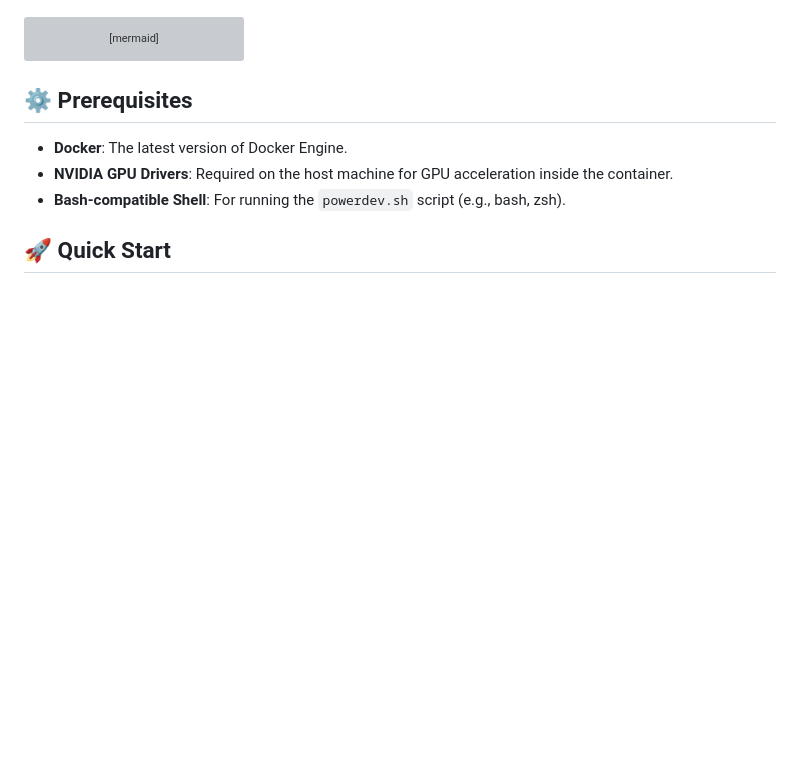
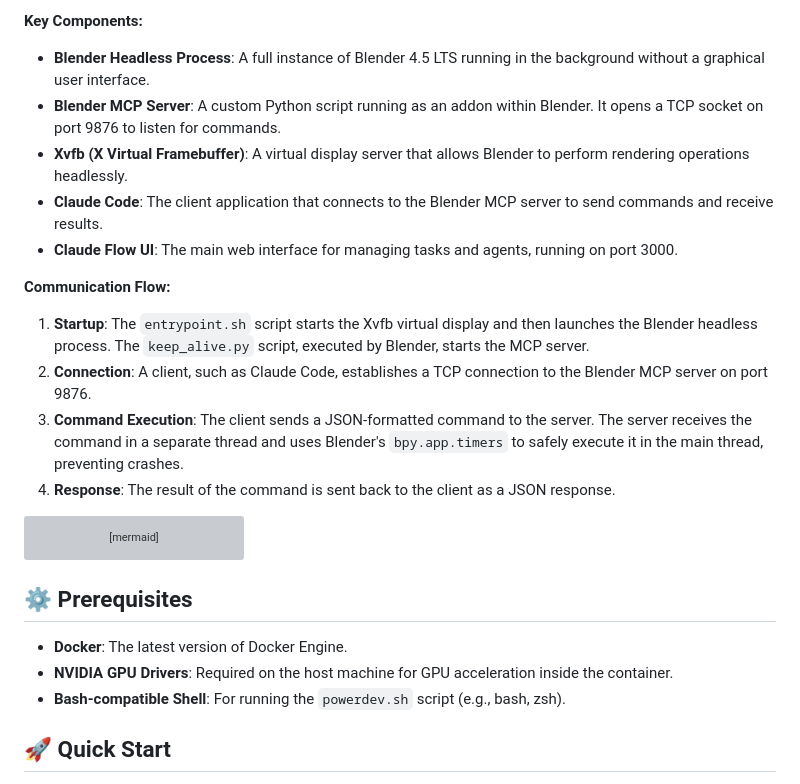
Before and after one commit to DreamLab-AI/multi-agent-docker, a Markdown page: README.md, the part around one of its changes. GitHub-like rendering; blank space fills up the shorter version; grey boxes are pictures that could not be loaded.

````diff
--- a/README.md
+++ b/README.md
@@ -22,3 +53,17 @@ The environment is designed with clear separation between the host, the containe
+**Key Components:**
+
+-   **Blender Headless Process**: A full instance of Blender 4.5 LTS running in the background without a graphical user interface.
+-   **Blender MCP Server**: A custom Python script running as an addon within Blender. It opens a TCP socket on port 9876 to listen for commands.
+-   **Xvfb (X Virtual Framebuffer)**: A virtual display server that allows Blender to perform rendering operations headlessly.
+-   **Claude Code**: The client application that connects to the Blender MCP server to send commands and receive results.
+-   **Claude Flow UI**: The main web interface for managing tasks and agents, running on port 3000.
+
+**Communication Flow:**
+
+1.  **Startup**: The `entrypoint.sh` script starts the Xvfb virtual display and then launches the Blender headless process. The `keep_alive.py` script, executed by Blender, starts the MCP server.
+2.  **Connection**: A client, such as Claude Code, establishes a TCP connection to the Blender MCP server on port 9876.
+3.  **Command Execution**: The client sends a JSON-formatted command to the server. The server receives the command in a separate thread and uses Blender's `bpy.app.timers` to safely execute it in the main thread, preventing crashes.
+4.  **Response**: The result of the command is sent back to the client as a JSON response.
 
 ```mermaid
 graph TD
````
Also changed, not shown: other parts of README.md (+31 -0 lines), 3D-TODO.md (added, +53 -0 lines).
